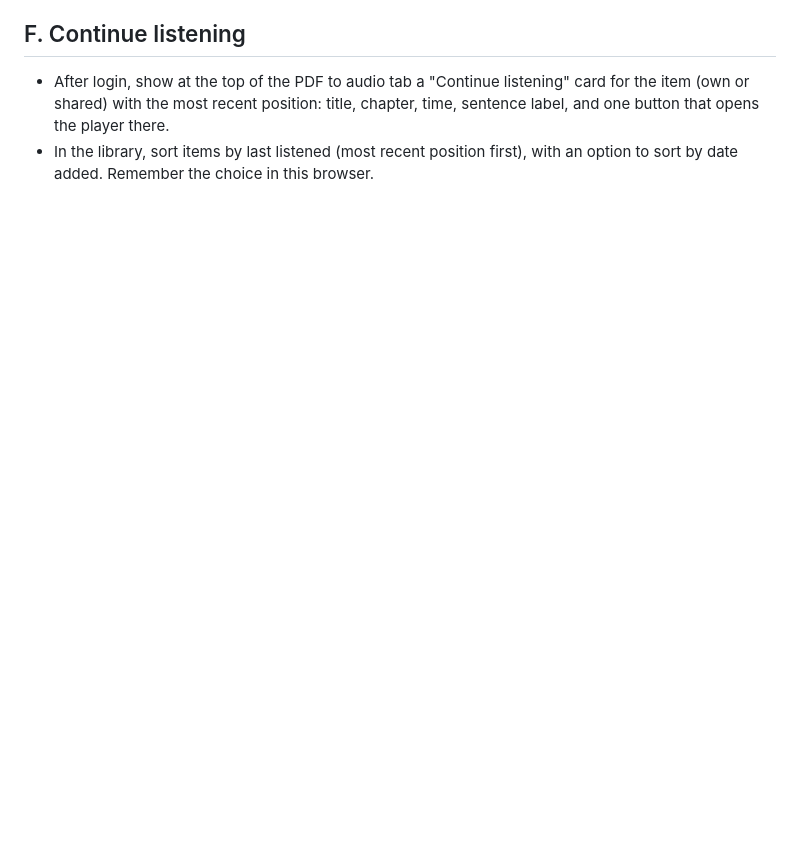
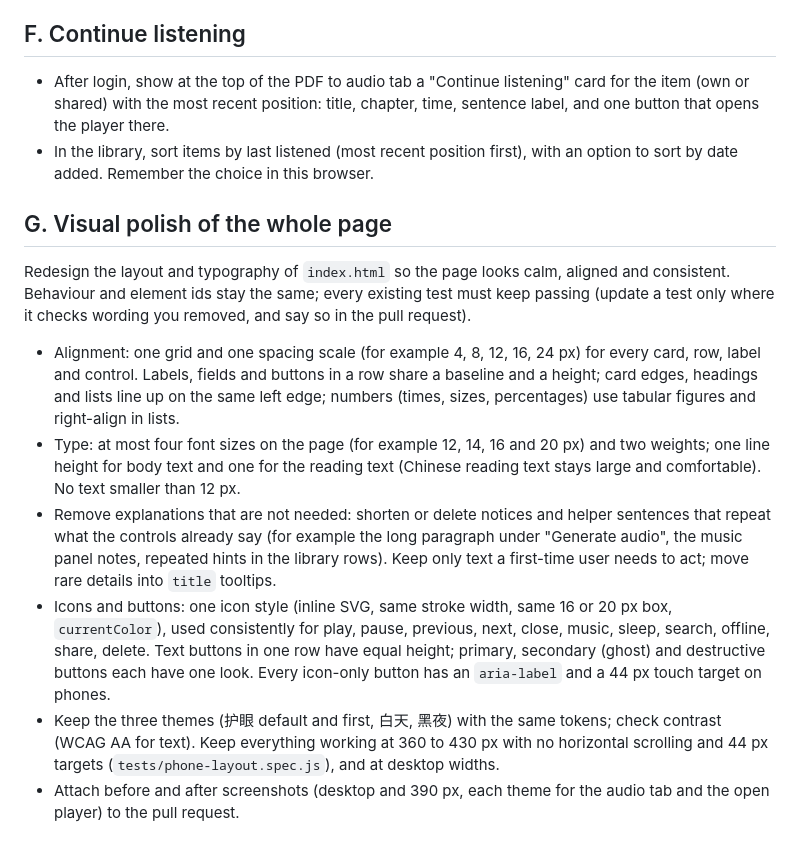
Before and after one commit to Wako205/Wako, a Markdown page: docs/CLOUD_TASKS3.md, the part around the change. Drawn GitHub-style; blank space fills up the shorter version.

Commit message:
Cloud tasks round 3: G, visual polish of the whole page
Co-Authored-By: Claude Opus 5.5 <noreply@anthropic.com>
Claude-Session: https://claude.ai/code/session_01PAWUVqkvk4h6UMvs3inx8t

```diff
--- a/docs/CLOUD_TASKS3.md
+++ b/docs/CLOUD_TASKS3.md
@@ -34,3 +34,12 @@ Optional quiet lo-fi music while listening, playing together with the speech.
 ## F. Continue listening
 - After login, show at the top of the PDF to audio tab a "Continue listening" card for the item (own or shared) with the most recent position: title, chapter, time, sentence label, and one button that opens the player there.
 - In the library, sort items by last listened (most recent position first), with an option to sort by date added. Remember the choice in this browser.
+
+## G. Visual polish of the whole page
+Redesign the layout and typography of `index.html` so the page looks calm, aligned and consistent. Behaviour and element ids stay the same; every existing test must keep passing (update a test only where it checks wording you removed, and say so in the pull request).
+- Alignment: one grid and one spacing scale (for example 4, 8, 12, 16, 24 px) for every card, row, label and control. Labels, fields and buttons in a row share a baseline and a height; card edges, headings and lists line up on the same left edge; numbers (times, sizes, percentages) use tabular figures and right-align in lists.
+- Type: at most four font sizes on the page (for example 12, 14, 16 and 20 px) and two weights; one line height for body text and one for the reading text (Chinese reading text stays large and comfortable). No text smaller than 12 px.
+- Remove explanations that are not needed: shorten or delete notices and helper sentences that repeat what the controls already say (for example the long paragraph under "Generate audio", the music panel notes, repeated hints in the library rows). Keep only text a first-time user needs to act; move rare details into `title` tooltips.
+- Icons and buttons: one icon style (inline SVG, same stroke width, same 16 or 20 px box, `currentColor`), used consistently for play, pause, previous, next, close, music, sleep, search, offline, share, delete. Text buttons in one row have equal height; primary, secondary (ghost) and destructive buttons each have one look. Every icon-only button has an `aria-label` and a 44 px touch target on phones.
+- Keep the three themes (护眼 default and first, 白天, 黑夜) with the same tokens; check contrast (WCAG AA for text). Keep everything working at 360 to 430 px with no horizontal scrolling and 44 px targets (`tests/phone-layout.spec.js`), and at desktop widths.
+- Attach before and after screenshots (desktop and 390 px, each theme for the audio tab and the open player) to the pull request.
```
